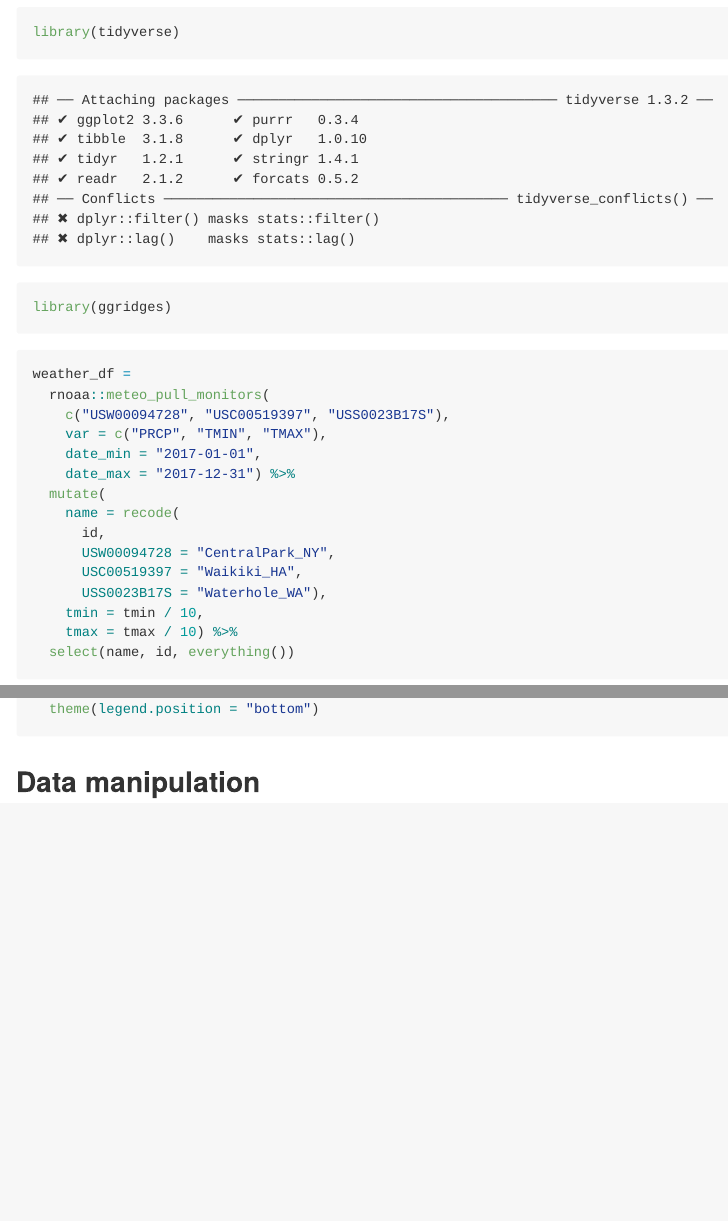
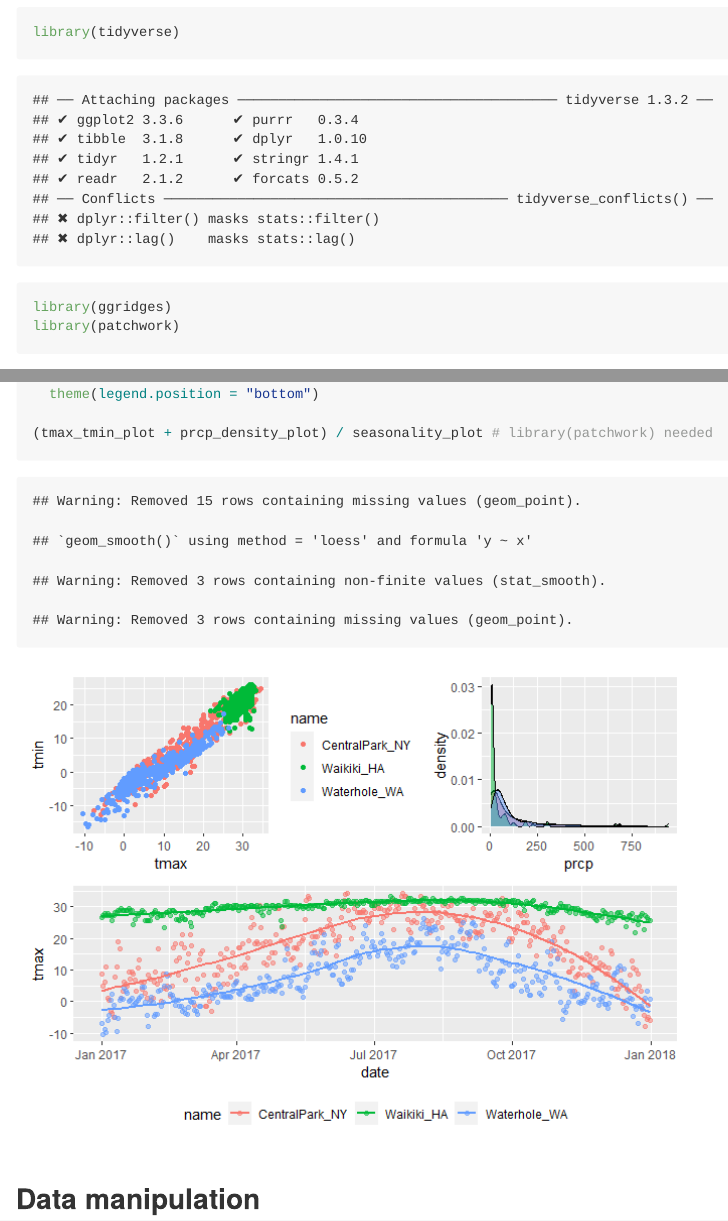
Before and after one commit to hongjiel/viz_and_eda, an R Markdown document (viz_part_02.Rmd): the page in a window 1100 px wide, from 210 px down, and a second part further down, joined at a grey line. The pictures show the output file viz_part_02.md that the author committed with the source, drawn offline in the style of GitHub.

Commit message:
load the package patchwork to run the code

````diff
--- a/viz_part_02.Rmd
+++ b/viz_part_02.Rmd
@@ -9,6 +9,7 @@ output: github_document
 ```{r}
 library(tidyverse)
 library(ggridges)
+library(patchwork)
 ```
 
 ```{r}
@@ -123,6 +124,7 @@ seasonality_plot =
   geom_smooth(se = FALSE) +
   theme(legend.position = "bottom")
 
+(tmax_tmin_plot + prcp_density_plot) / seasonality_plot # library(patchwork) needed
 ```
 
 
````
Also changed, not shown: viz_part_02.md, viz_part_02_files/figure-gfm/unnamed-chunk-7-1.png (added).
